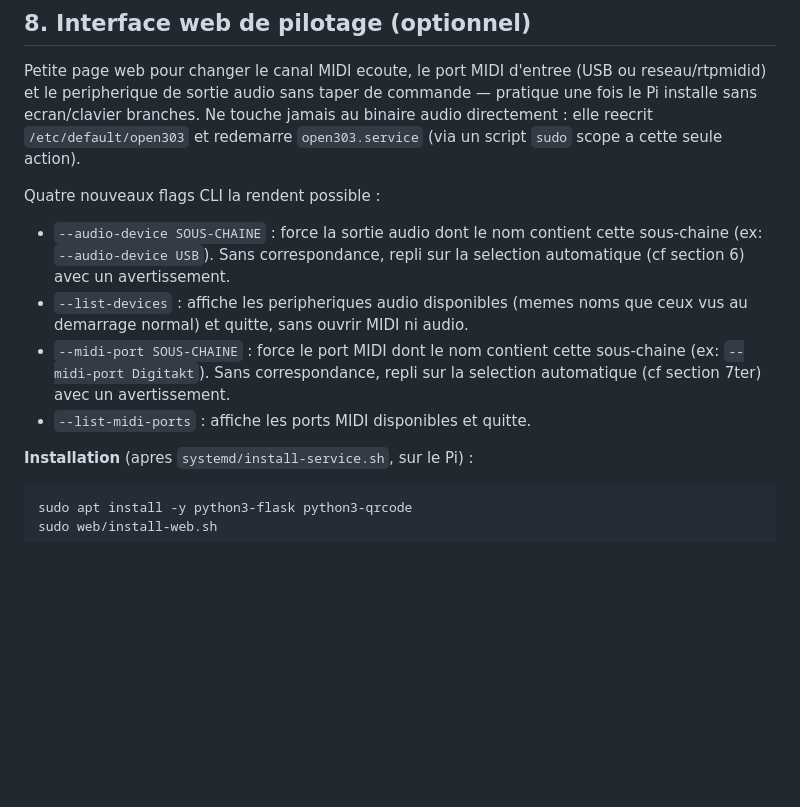
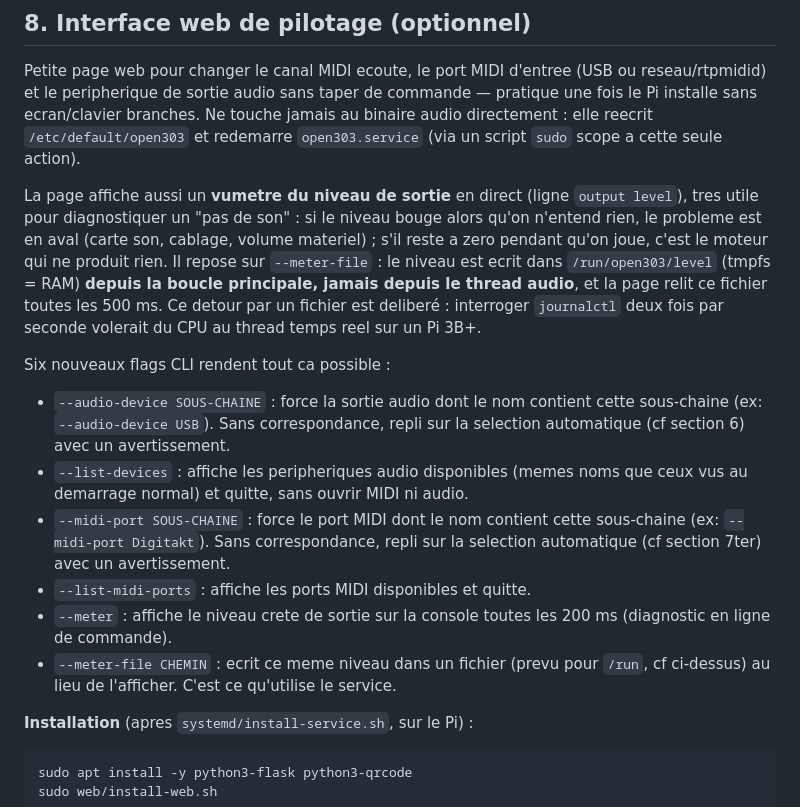
Before and after one commit to sebastien17/open303-pi, a Markdown page: README.md, the part around the change. Drawn GitHub-style; blank space fills up the shorter version.

````diff
--- a/README.md
+++ b/README.md
@@ -372,7 +372,17 @@ touche jamais au binaire audio directement : elle reecrit
 `/etc/default/open303` et redemarre `open303.service` (via un script `sudo`
 scope a cette seule action).
 
-Quatre nouveaux flags CLI la rendent possible :
+La page affiche aussi un **vumetre du niveau de sortie** en direct (ligne
+`output level`), tres utile pour diagnostiquer un "pas de son" : si le niveau
+bouge alors qu'on n'entend rien, le probleme est en aval (carte son, cablage,
+volume materiel) ; s'il reste a zero pendant qu'on joue, c'est le moteur qui
+ne produit rien. Il repose sur `--meter-file` : le niveau est ecrit dans
+`/run/open303/level` (tmpfs = RAM) **depuis la boucle principale, jamais
+depuis le thread audio**, et la page relit ce fichier toutes les 500 ms. Ce
+detour par un fichier est deliberé : interroger `journalctl` deux fois par
+seconde volerait du CPU au thread temps reel sur un Pi 3B+.
+
+Six nouveaux flags CLI rendent tout ca possible :
 - `--audio-device SOUS-CHAINE` : force la sortie audio dont le nom contient
   cette sous-chaine (ex: `--audio-device USB`). Sans correspondance, repli
   sur la selection automatique (cf section 6) avec un avertissement.
@@ -382,6 +392,10 @@ Quatre nouveaux flags CLI la rendent possible :
   sous-chaine (ex: `--midi-port Digitakt`). Sans correspondance, repli sur la
   selection automatique (cf section 7ter) avec un avertissement.
 - `--list-midi-ports` : affiche les ports MIDI disponibles et quitte.
+- `--meter` : affiche le niveau crete de sortie sur la console toutes les
+  200 ms (diagnostic en ligne de commande).
+- `--meter-file CHEMIN` : ecrit ce meme niveau dans un fichier (prevu pour
+  `/run`, cf ci-dessus) au lieu de l'afficher. C'est ce qu'utilise le service.
 
 **Installation** (apres `systemd/install-service.sh`, sur le Pi) :
 ```bash
````
Also changed, not shown: recap-open303-pi.md (+24 -2 lines).
